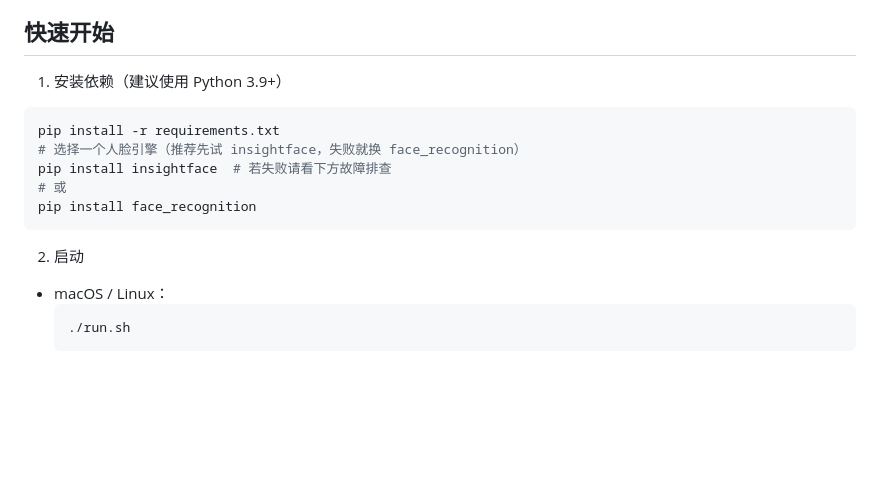
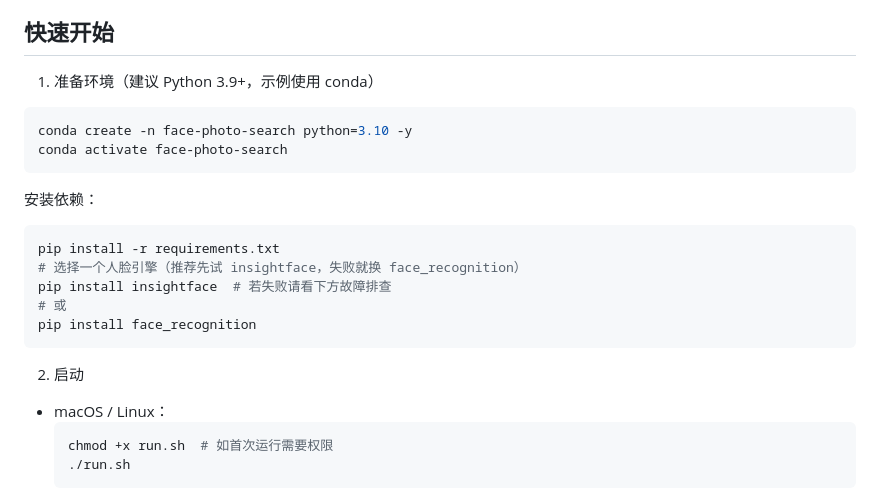
Before and after one commit to Undefinedefity/Face-Photo-Search, a Markdown page: README.md, the part around the change. Rendered like a GitHub page; blank space fills up the shorter version.

Commit message:
docs: add conda env and chmod note

````diff
--- a/README.md
+++ b/README.md
@@ -8,7 +8,14 @@
 
 ## 快速开始
 
-1) 安装依赖（建议使用 Python 3.9+）
+1) 准备环境（建议 Python 3.9+，示例使用 conda）
+
+```bash
+conda create -n face-photo-search python=3.10 -y
+conda activate face-photo-search
+```
+
+安装依赖：
 
 ```bash
 pip install -r requirements.txt
@@ -22,6 +29,7 @@ pip install face_recognition
 
 - macOS / Linux：
   ```bash
+  chmod +x run.sh  # 如首次运行需要权限
   ./run.sh
   ```
 - Windows：
````
